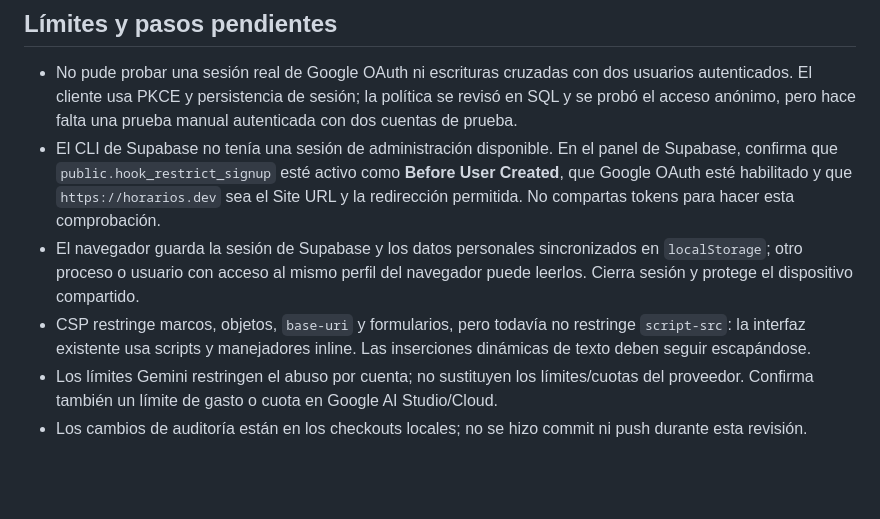
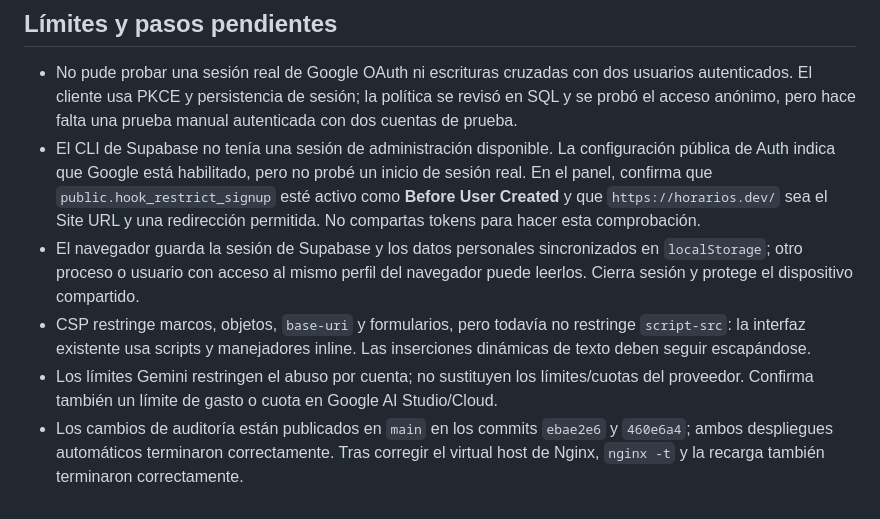
Before and after one commit to iNakzu/BuscadorSalas, a Markdown page: docs/SECURITY_AUDIT.md, the part around the change. Drawn GitHub-style; blank space fills up the shorter version.

Commit message:
docs: update security audit verification status

```diff
--- a/docs/SECURITY_AUDIT.md
+++ b/docs/SECURITY_AUDIT.md
@@ -31,8 +31,8 @@ HTTPS de `horarios.dev` y la redirección desde HTTP respondieron correctamente.
 ## Límites y pasos pendientes
 
 - No pude probar una sesión real de Google OAuth ni escrituras cruzadas con dos usuarios autenticados. El cliente usa PKCE y persistencia de sesión; la política se revisó en SQL y se probó el acceso anónimo, pero hace falta una prueba manual autenticada con dos cuentas de prueba.
-- El CLI de Supabase no tenía una sesión de administración disponible. En el panel de Supabase, confirma que `public.hook_restrict_signup` esté activo como **Before User Created**, que Google OAuth esté habilitado y que `https://horarios.dev` sea el Site URL y la redirección permitida. No compartas tokens para hacer esta comprobación.
+- El CLI de Supabase no tenía una sesión de administración disponible. La configuración pública de Auth indica que Google está habilitado, pero no probé un inicio de sesión real. En el panel, confirma que `public.hook_restrict_signup` esté activo como **Before User Created** y que `https://horarios.dev/` sea el Site URL y una redirección permitida. No compartas tokens para hacer esta comprobación.
 - El navegador guarda la sesión de Supabase y los datos personales sincronizados en `localStorage`; otro proceso o usuario con acceso al mismo perfil del navegador puede leerlos. Cierra sesión y protege el dispositivo compartido.
 - CSP restringe marcos, objetos, `base-uri` y formularios, pero todavía no restringe `script-src`: la interfaz existente usa scripts y manejadores inline. Las inserciones dinámicas de texto deben seguir escapándose.
 - Los límites Gemini restringen el abuso por cuenta; no sustituyen los límites/cuotas del proveedor. Confirma también un límite de gasto o cuota en Google AI Studio/Cloud.
-- Los cambios de auditoría están en los checkouts locales; no se hizo commit ni push durante esta revisión.
+- Los cambios de auditoría están publicados en `main` en los commits `ebae2e6` y `460e6a4`; ambos despliegues automáticos terminaron correctamente. Tras corregir el virtual host de Nginx, `nginx -t` y la recarga también terminaron correctamente.
```
